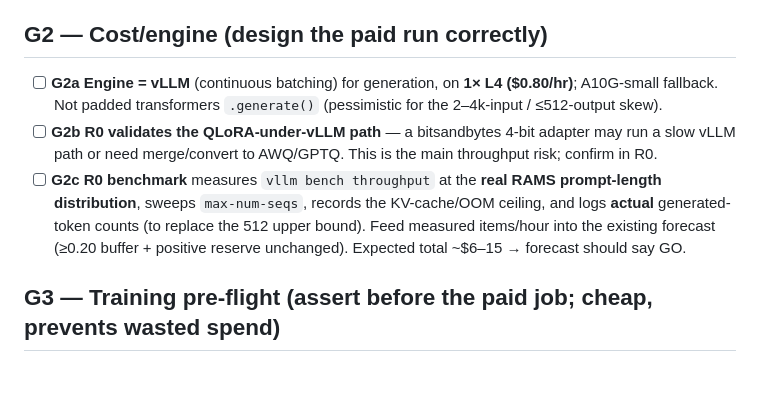
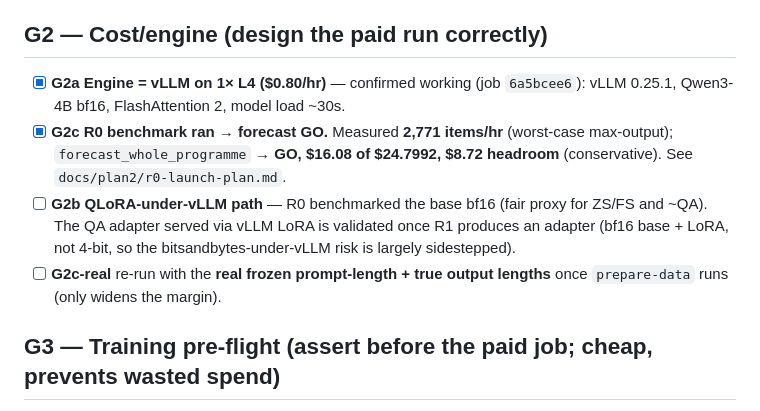
Before and after one commit to rosscyking1115/conformalextract, a Markdown page: docs/frontier-check/pre-paid-run-gate.md, the part around the change. GitHub-like rendering; blank space fills up the shorter version.

Commit message:
docs(plan2): mark R0 gate G2 complete (benchmark ran, forecast GO)

```diff
--- a/docs/frontier-check/pre-paid-run-gate.md
+++ b/docs/frontier-check/pre-paid-run-gate.md
@@ -58,15 +58,16 @@ band as a stand-in, not measured data.
 
 ## G2 — Cost/engine (design the paid run correctly)
 
-- [ ] **G2a Engine = vLLM** (continuous batching) for generation, on **1× L4 ($0.80/hr)**; A10G-small
-  fallback. Not padded transformers `.generate()` (pessimistic for the 2–4k-input / ≤512-output
-  skew).
-- [ ] **G2b R0 validates the QLoRA-under-vLLM path** — a bitsandbytes 4-bit adapter may run a slow
-  vLLM path or need merge/convert to AWQ/GPTQ. This is the main throughput risk; confirm in R0.
-- [ ] **G2c R0 benchmark** measures `vllm bench throughput` at the **real RAMS prompt-length
-  distribution**, sweeps `max-num-seqs`, records the KV-cache/OOM ceiling, and logs **actual**
-  generated-token counts (to replace the 512 upper bound). Feed measured items/hour into the existing
-  forecast (≥0.20 buffer + positive reserve unchanged). Expected total ~$6–15 → forecast should say GO.
+- [x] **G2a Engine = vLLM on 1× L4 ($0.80/hr)** — confirmed working (job `6a5bcee6`): vLLM 0.25.1,
+  Qwen3-4B bf16, FlashAttention 2, model load ~30s.
+- [x] **G2c R0 benchmark ran → forecast GO.** Measured **2,771 items/hr** (worst-case max-output);
+  `forecast_whole_programme` → **GO, $16.08 of $24.7992, $8.72 headroom** (conservative). See
+  `docs/plan2/r0-launch-plan.md`.
+- [ ] **G2b QLoRA-under-vLLM path** — R0 benchmarked the base bf16 (fair proxy for ZS/FS and ~QA).
+  The QA adapter served via vLLM LoRA is validated once R1 produces an adapter (bf16 base + LoRA,
+  not 4-bit, so the bitsandbytes-under-vLLM risk is largely sidestepped).
+- [ ] **G2c-real** re-run with the **real frozen prompt-length + true output lengths** once
+  `prepare-data` runs (only widens the margin).
 
 ## G3 — Training pre-flight (assert before the paid job; cheap, prevents wasted spend)
 
```
